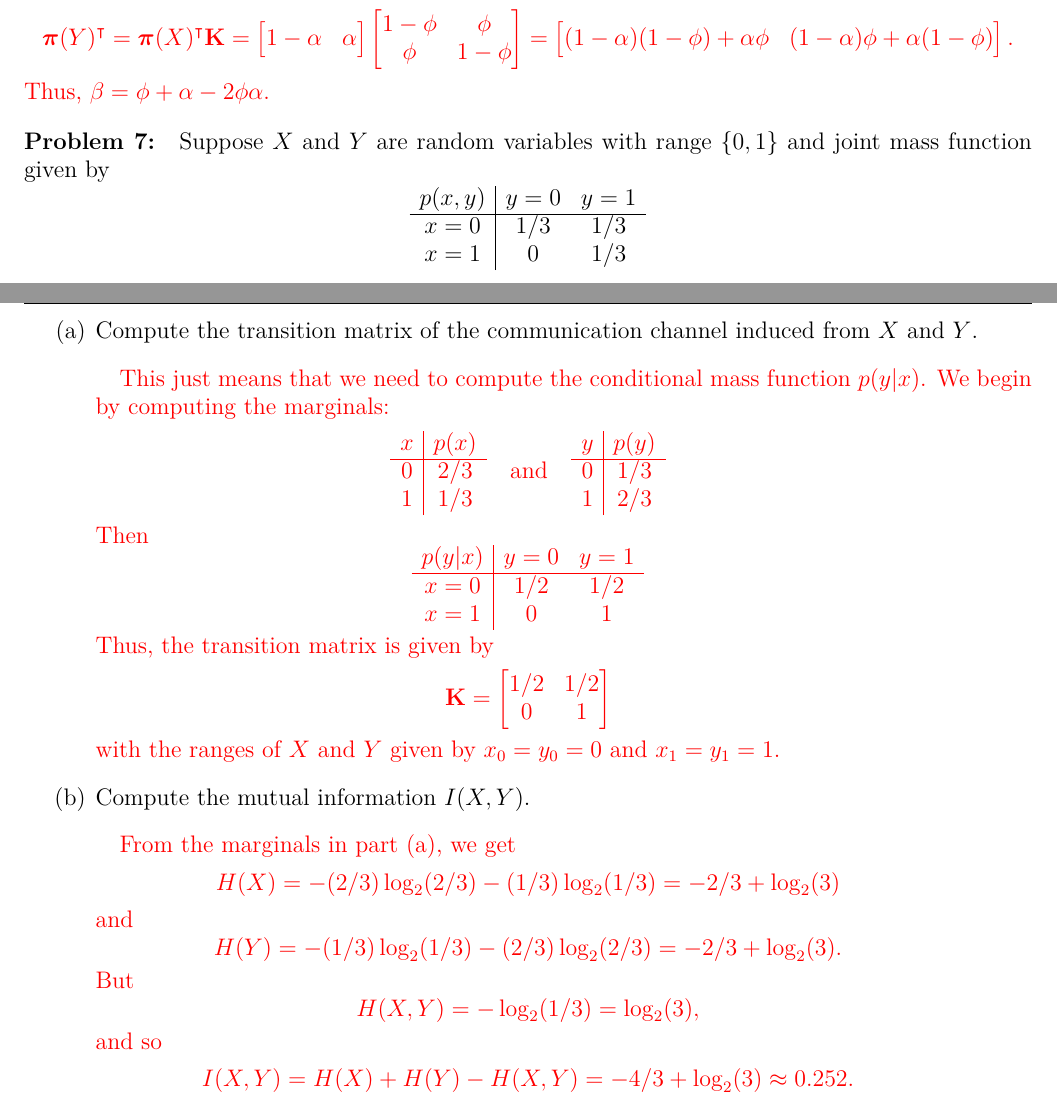
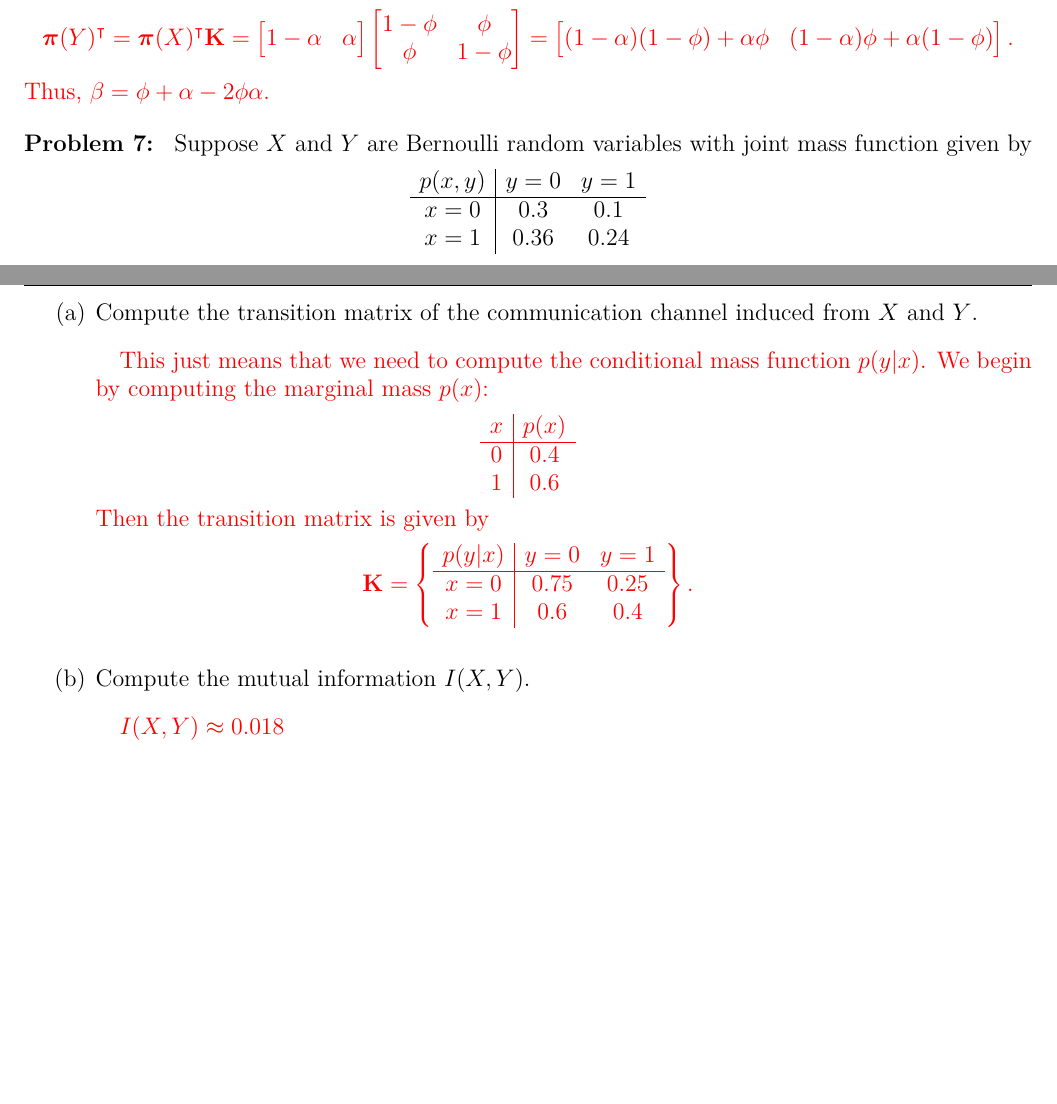
Before and after one commit to jmyers7/stats-book-materials, a LaTeX paper (worksheets/09-info-theory-sol.tex): two parts of pages 2 and 3 of 3, joined at a grey line, cut so that both start at the same text, the shorter picture padded with empty space. Compiled offline with pdfLaTeX.

Commit message:
update ch. 9 worksheet

```diff
--- a/worksheets/09-info-theory-sol.tex
+++ b/worksheets/09-info-theory-sol.tex
@@ -171,11 +171,11 @@ Thus, $\beta = \phi + \alpha - 2\phi \alpha$.}
 
 
 
-\prob Suppose $X$ and $Y$ are random variables with range $\{0,1\}$ and joint mass function given by
+\prob Suppose $X$ and $Y$ are Bernoulli random variables with joint mass function given by
 	\[\begin{array}{c|cc}
 	p(x,y) & y=0 & y=1 \\ \hline
-	x=0 & 1/3 & 1/3 \\
-	x=1 & 0 & 1/3
+	x=0 & 0.3 & 0.1 \\
+	x=1 & 0.36 & 0.24
 	\end{array}
 	\]
 
@@ -184,50 +184,26 @@ Thus, $\beta = \phi + \alpha - 2\phi \alpha$.}
 \item Compute the transition matrix of the communication channel induced from $X$ and $Y$.
 
 \bigskip
-\textcolor{red}{This just means that we need to compute the conditional mass function $p(y|x)$. We begin by computing the marginals:
+\textcolor{red}{This just means that we need to compute the conditional mass function $p(y|x)$. We begin by computing the marginal mass $p(x)$:
 	\[\begin{array}{c|c}
 	x & p(x) \\ \hline
-	0 & 2/3 \\
-	1 & 1/3
-	\end{array} \quad\text{and} \quad
-	\begin{array}{c|c}
-	y & p(y) \\ \hline
-	0 & 1/3 \\
-	1 & 2/3
+	0 & 0.4 \\
+	1 & 0.6
 	\end{array}
 	\]
-Then
-	\[\begin{array}{c|cc}
+Then the transition matrix is given by
+	\[\mathbf{K} = \left\{\begin{array}{c|cc}
 	p(y|x) & y=0 & y=1 \\ \hline
-	x = 0 & 1 / 2 & 1 / 2 \\
-	x = 1 &  0 & 1
-	\end{array}
-	\]
-Thus, the transition matrix is given by
-	\[\mathbf{K} = \begin{bmatrix}
-	1 / 2 & 1 / 2 \\
-	0 & 1
-	\end{bmatrix}
-	\]
-with the ranges of $X$ and $Y$ given by $x_0=y_0=0$ and $x_1=y_1=1$.}
+	x = 0 & 0.75 & 0.25 \\
+	x = 1 & 0.6 & 0.4
+	\end{array}\right\}.
+	\]}
 \bigskip
 
 \item Compute the mutual information $I(X,Y)$.
 
 \bigskip
-\textcolor{red}{From the marginals in part (a), we get
-	\[H(X) = -(2/3) \log_2(2/3) - (1/3)\log_2(1/3) = -2/3+ \log_2(3)
-	\]
-and
-	\[H(Y) = -(1/3)\log_2(1/3) - (2/3) \log_2(2/3) = -2/3+ \log_2(3).
-	\]
-But
-	\[H(X,Y) = -\log_2(1/3) = \log_2(3),
-	\]
-and so
-	\[
-	I(X,Y) = H(X) + H(Y) - H(X,Y) = -4/3 + \log_2(3) \approx 0.252.
-	\]}
+\textcolor{red}{$I(X,Y) \approx 0.018$}
 \bigskip
 \end{enumerate}
 
```
Also changed, not shown: worksheets/09-info-theory-sol.pdf.
